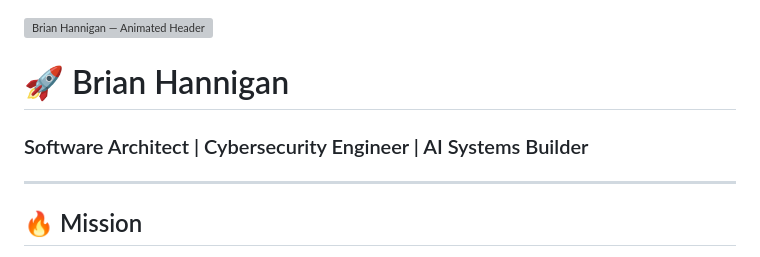
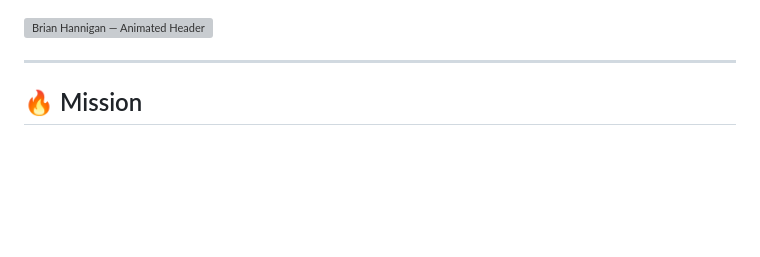
Before and after one commit to brianhannigan/brianhannigan, a Markdown page: README.md, the part around the change. GitHub-like rendering; blank space fills up the shorter version; grey boxes are pictures that could not be loaded.

Commit message:
Update README to remove personal information
Removed personal title and subtitle from README.

```diff
--- a/README.md
+++ b/README.md
@@ -1,7 +1,5 @@
 ![Brian Hannigan — Animated Header](./assets/header.svg)
 
-# 🚀 Brian Hannigan
-### Software Architect | Cybersecurity Engineer | AI Systems Builder
 ---
 ## 🔥 Mission
 
```
